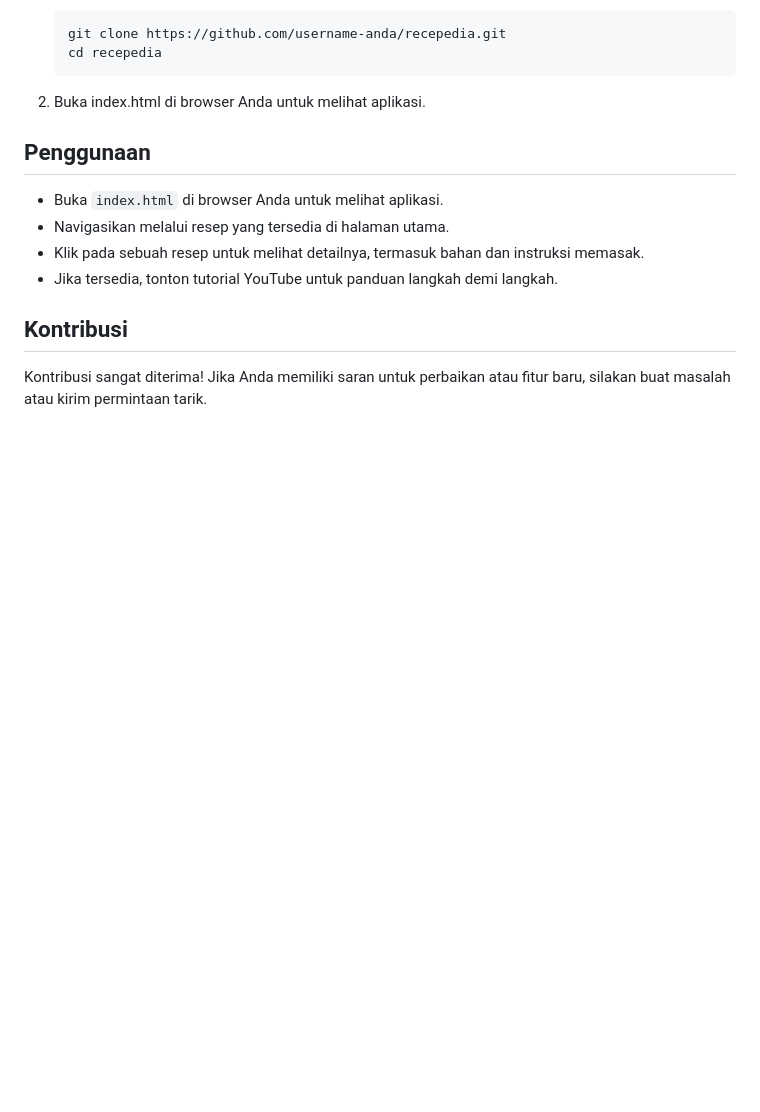
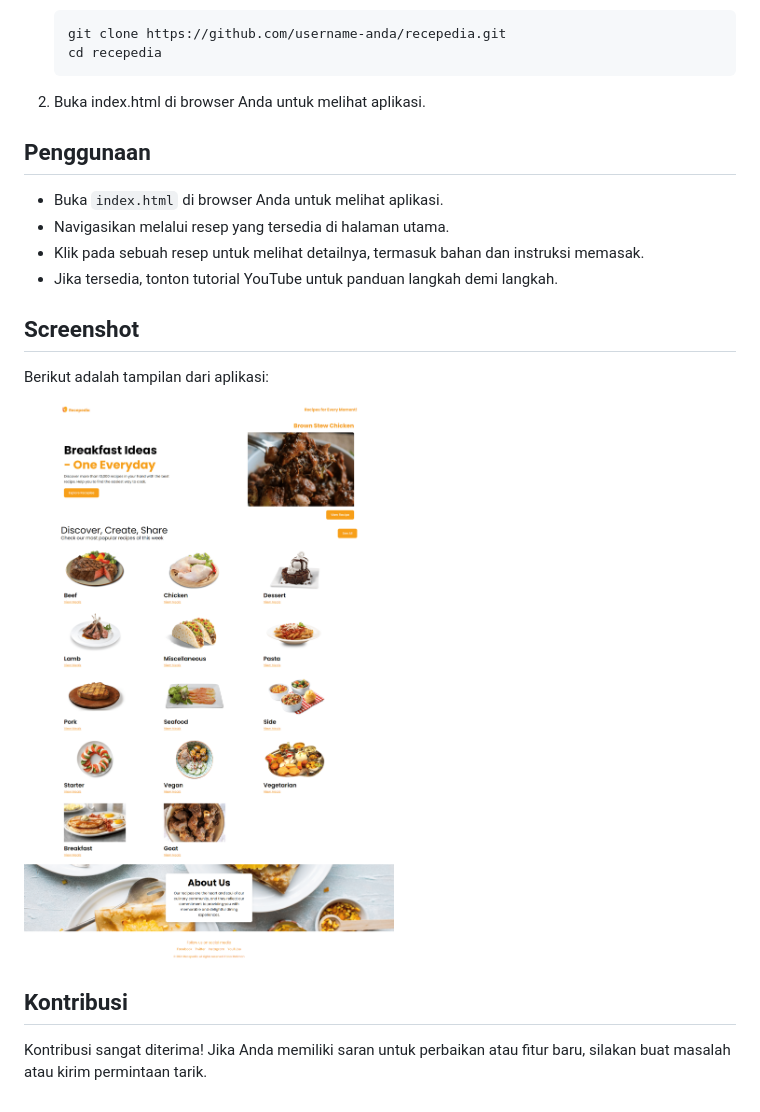
Before and after one commit to FaisalOnGit/recepedia, a Markdown page: readme.md, the part around the change. GitHub-like rendering; pictures changed too: assets/ss.png (added); blank space fills up the shorter version.

```diff
--- a/readme.md
+++ b/readme.md
@@ -35,6 +35,12 @@ Recepedia adalah aplikasi web yang dirancang untuk memberikan pengguna koleksi r
 - Klik pada sebuah resep untuk melihat detailnya, termasuk bahan dan instruksi memasak.
 - Jika tersedia, tonton tutorial YouTube untuk panduan langkah demi langkah.
 
+## Screenshot
+
+Berikut adalah tampilan dari aplikasi:
+
+![Tampilan Aplikasi](assets/ss.png)
+
 ## Kontribusi
 
 Kontribusi sangat diterima! Jika Anda memiliki saran untuk perbaikan atau fitur baru, silakan buat masalah atau kirim permintaan tarik.
```
